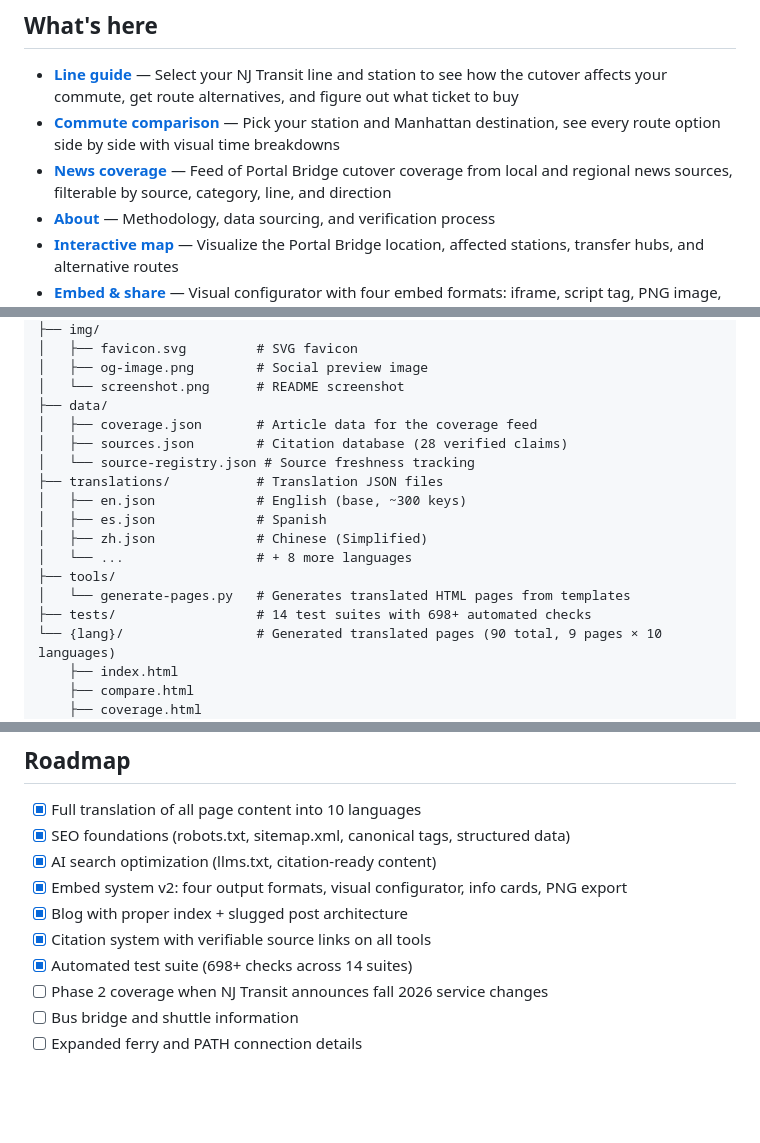
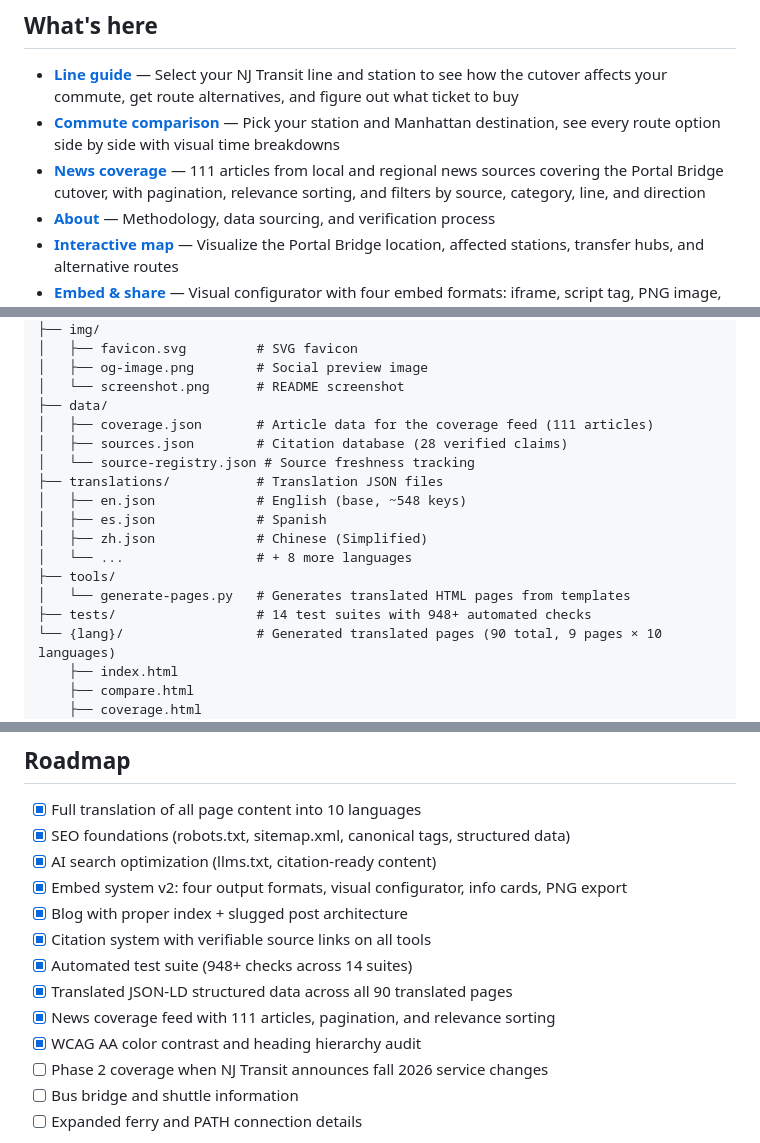
Before and after one commit to jamditis/reroute-nj, a Markdown page: README.md, 3 parts joined by grey strips. Rendered like a GitHub page; blank space fills up the shorter version.

```diff
--- a/README.md
+++ b/README.md
@@ -25,7 +25,7 @@
 
 - **[Line guide](https://reroutenj.org/)** — Select your NJ Transit line and station to see how the cutover affects your commute, get route alternatives, and figure out what ticket to buy
 - **[Commute comparison](https://reroutenj.org/compare.html)** — Pick your station and Manhattan destination, see every route option side by side with visual time breakdowns
-- **[News coverage](https://reroutenj.org/coverage.html)** — Feed of Portal Bridge cutover coverage from local and regional news sources, filterable by source, category, line, and direction
+- **[News coverage](https://reroutenj.org/coverage.html)** — 111 articles from local and regional news sources covering the Portal Bridge cutover, with pagination, relevance sorting, and filters by source, category, line, and direction
 - **[About](https://reroutenj.org/about.html)** — Methodology, data sourcing, and verification process
 - **[Interactive map](https://reroutenj.org/map.html)** — Visualize the Portal Bridge location, affected stations, transfer hubs, and alternative routes
 - **[Embed & share](https://reroutenj.org/embed.html)** — Visual configurator with four embed formats: iframe, script tag, PNG image, and self-contained HTML download. Free for newsrooms and publishers
@@ -82,17 +82,17 @@ reroute-nj/
 │   ├── og-image.png        # Social preview image
 │   └── screenshot.png      # README screenshot
 ├── data/
-│   ├── coverage.json       # Article data for the coverage feed
+│   ├── coverage.json       # Article data for the coverage feed (111 articles)
 │   ├── sources.json        # Citation database (28 verified claims)
 │   └── source-registry.json # Source freshness tracking
 ├── translations/           # Translation JSON files
-│   ├── en.json             # English (base, ~300 keys)
+│   ├── en.json             # English (base, ~548 keys)
 │   ├── es.json             # Spanish
 │   ├── zh.json             # Chinese (Simplified)
 │   └── ...                 # + 8 more languages
 ├── tools/
 │   └── generate-pages.py   # Generates translated HTML pages from templates
-├── tests/                  # 14 test suites with 698+ automated checks
+├── tests/                  # 14 test suites with 948+ automated checks
 └── {lang}/                 # Generated translated pages (90 total, 9 pages × 10 languages)
     ├── index.html
     ├── compare.html
@@ -231,7 +231,10 @@ The site is optimized for Google search, newsroom adoption, and AI search tools
 - [x] Embed system v2: four output formats, visual configurator, info cards, PNG export
 - [x] Blog with proper index + slugged post architecture
 - [x] Citation system with verifiable source links on all tools
-- [x] Automated test suite (698+ checks across 14 suites)
+- [x] Automated test suite (948+ checks across 14 suites)
+- [x] Translated JSON-LD structured data across all 90 translated pages
+- [x] News coverage feed with 111 articles, pagination, and relevance sorting
+- [x] WCAG AA color contrast and heading hierarchy audit
 - [ ] Phase 2 coverage when NJ Transit announces fall 2026 service changes
 - [ ] Bus bridge and shuttle information
 - [ ] Expanded ferry and PATH connection details
```
Also changed, not shown: other parts of README.md (+3 -3 lines), AGENTS.md (+9 -8 lines), CLAUDE.md (+19 -18 lines).
